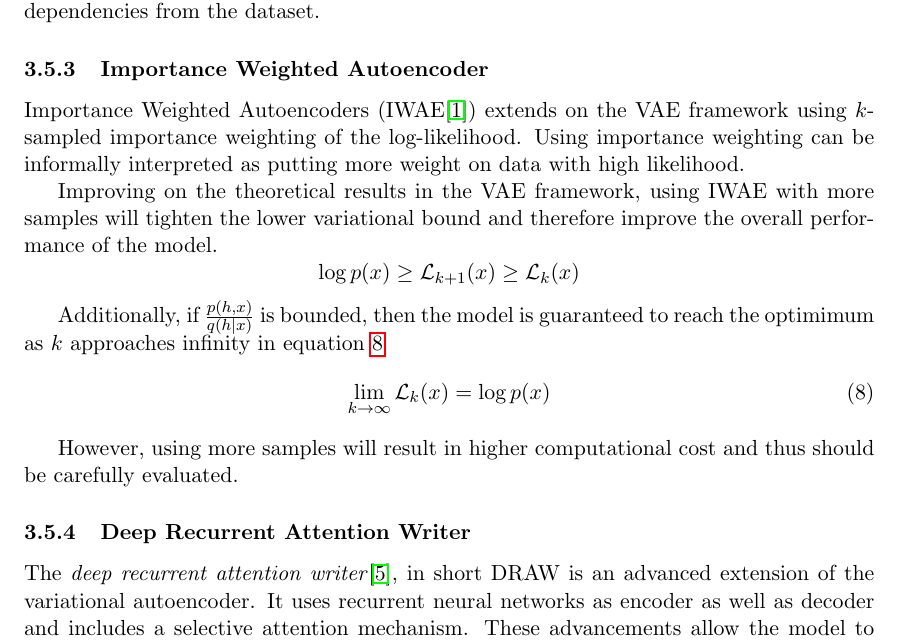
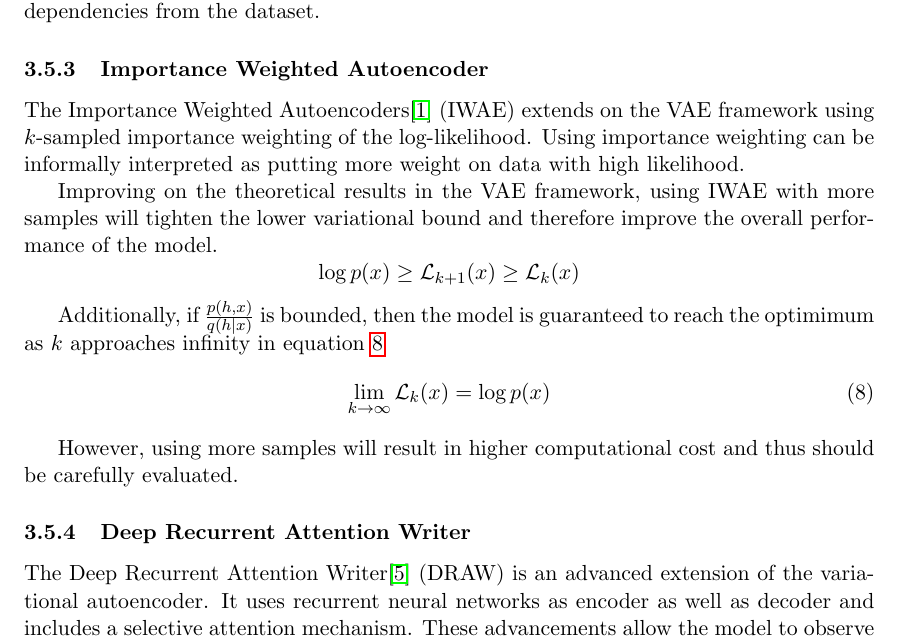
Before and after one commit to Spotlight0xff/deeplearning-seminar, a LaTeX paper (paper/paper.tex, which reads paper/chapters/vae/draw.tex, paper/chapters/vae/iwae.tex): part of page 16 of 25, cut so that both start at the same text. Compiled offline with pdfLaTeX.

Commit message:
remove dumb emphasis

```diff
--- a/paper/chapters/vae/draw.tex
+++ b/paper/chapters/vae/draw.tex
@@ -1,4 +1,4 @@
-The \emph{deep recurrent attention writer}\cite{draw:2015}, in short DRAW is an advanced extension of the variational autoencoder.
+The Deep Recurrent Attention Writer\cite{draw:2015} (DRAW) is an advanced extension of the variational autoencoder.
 It uses recurrent neural networks as encoder as well as decoder and includes a selective attention mechanism.
 These advancements allow the model to observe an image through a series of \emph{glimpses} and draw to an output region determined by the attention mechanism.
 Without going into much detail, this allows the model to sequentially draw images in a way which resembles much of human-like drawing or sketching.
--- a/paper/chapters/vae/iwae.tex
+++ b/paper/chapters/vae/iwae.tex
@@ -3,7 +3,7 @@
 % write about k passes (just averages)
 
 % write about IWAE, extends these k passes with importance weights
-Importance Weighted Autoencoders (IWAE\cite{iwae:2015}) extends on the VAE framework using $k$-sampled importance weighting of the log-likelihood.
+The Importance Weighted Autoencoders\cite{iwae:2015} (IWAE) extends on the VAE framework using $k$-sampled importance weighting of the log-likelihood.
 % add intuition for IWAE, ruslan explained it very well during his DL summer school talk! (talk_Montreal_2016_Salakhutdinov.pdf)
 Using importance weighting can be informally interpreted as putting more weight on data with high likelihood.
 
```
